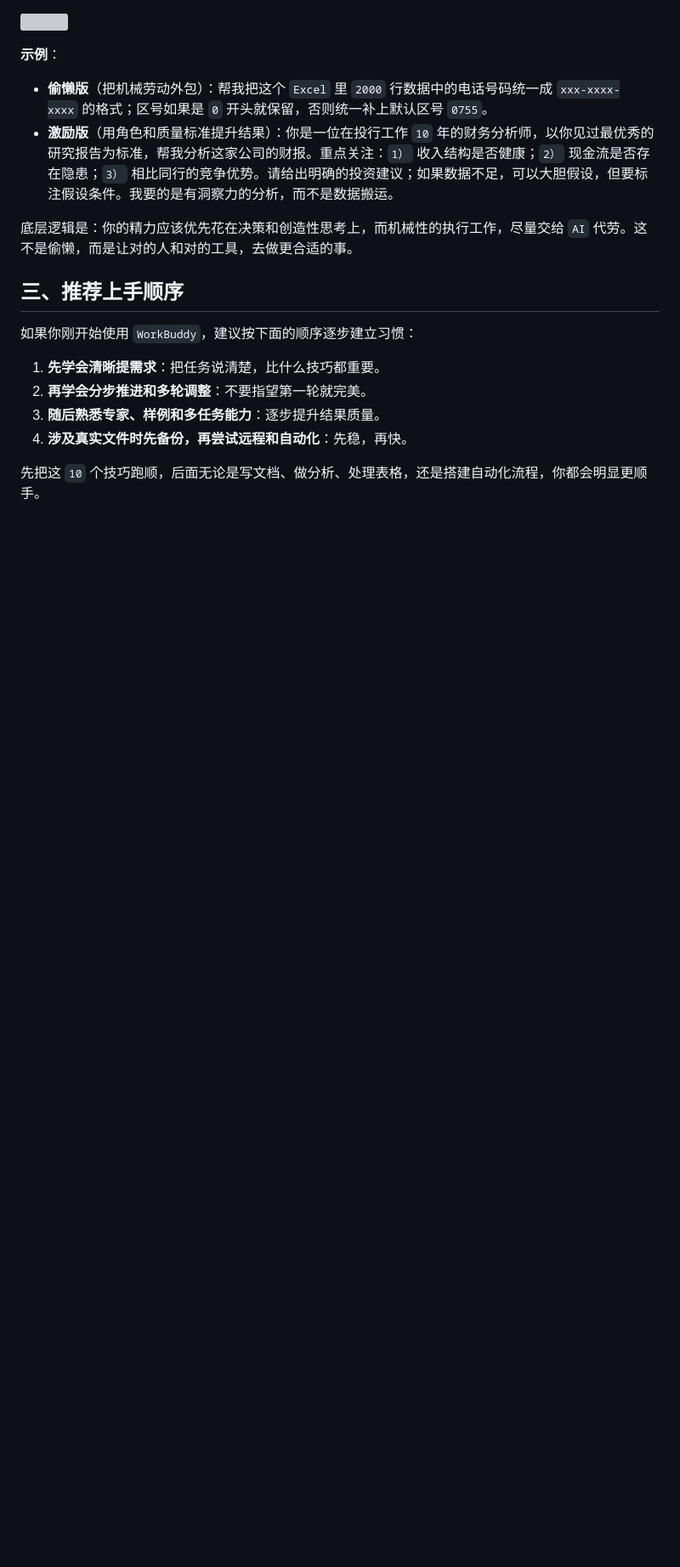
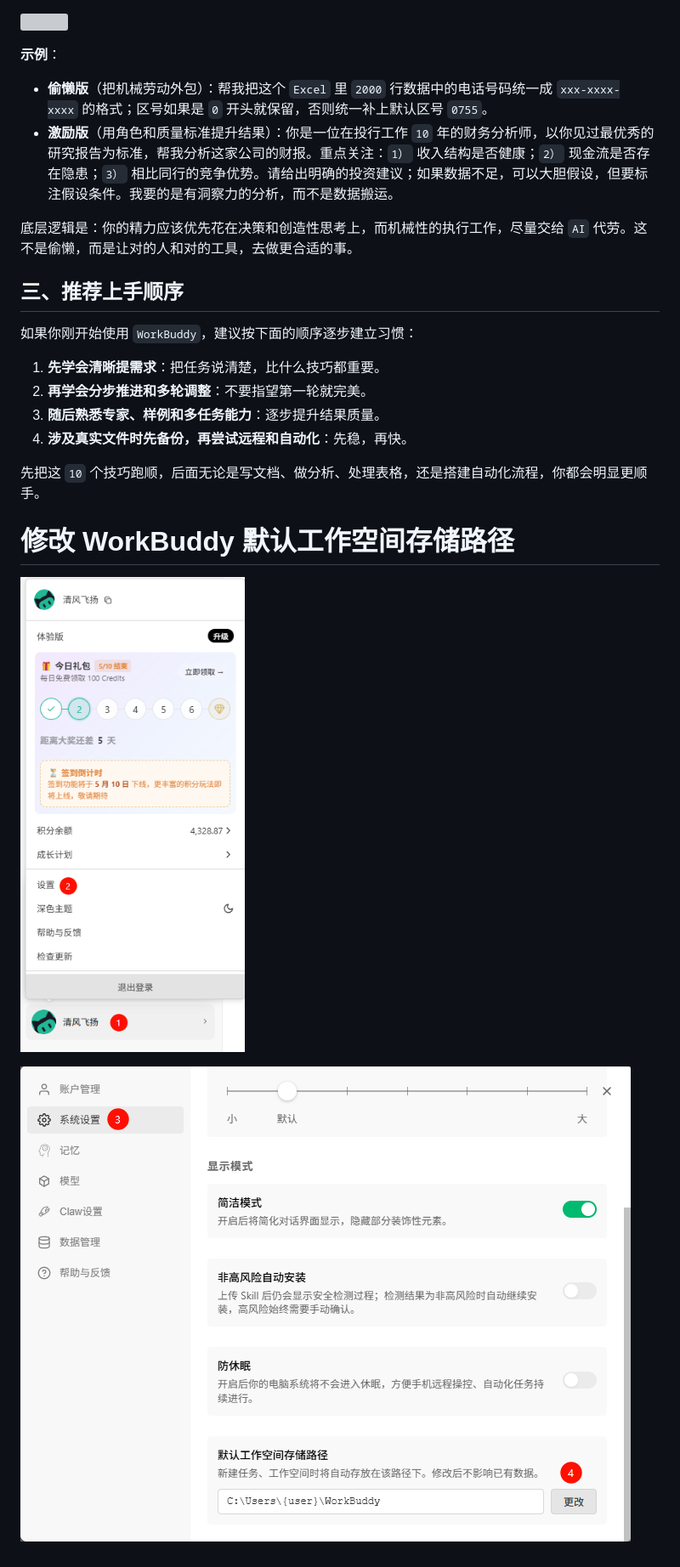
Before and after one commit to zhangpingai/zp-workbuddy-note, a Markdown page: WorkBuddy入门到精通/WorkBuddy入门到精通.md, the part around the change. Shown at 85% size. Drawn GitHub-style; pictures changed too: WorkBuddy入门到精通/assets/WorkBuddy入门到精通/file-20260506093510006.png (added), WorkBuddy入门到精通/assets/WorkBuddy入门到精通/file-20260506093554842.png (added); blank space fills up the shorter version; grey boxes are pictures that could not be loaded.

Commit message:
vault backup: 2026-05-06 09:38:50

```diff
--- a/WorkBuddy入门到精通/WorkBuddy入门到精通.md
+++ b/WorkBuddy入门到精通/WorkBuddy入门到精通.md
@@ -925,3 +925,9 @@ Coding Plan是为 AI Coding 场景推出的专属订阅套餐，支持接入腾
 4. **涉及真实文件时先备份，再尝试远程和自动化**：先稳，再快。
 
 先把这 `10` 个技巧跑顺，后面无论是写文档、做分析、处理表格，还是搭建自动化流程，你都会明显更顺手。
+
+
+# 修改 WorkBuddy 默认工作空间存储路径
+![](assets/WorkBuddy入门到精通/file-20260506093510006.png)
+
+![](assets/WorkBuddy入门到精通/file-20260506093554842.png)
```
Also changed, not shown: WorkBuddy入门到精通/assets/WorkBuddy入门到精通/file-20260506093433316.png (added).
